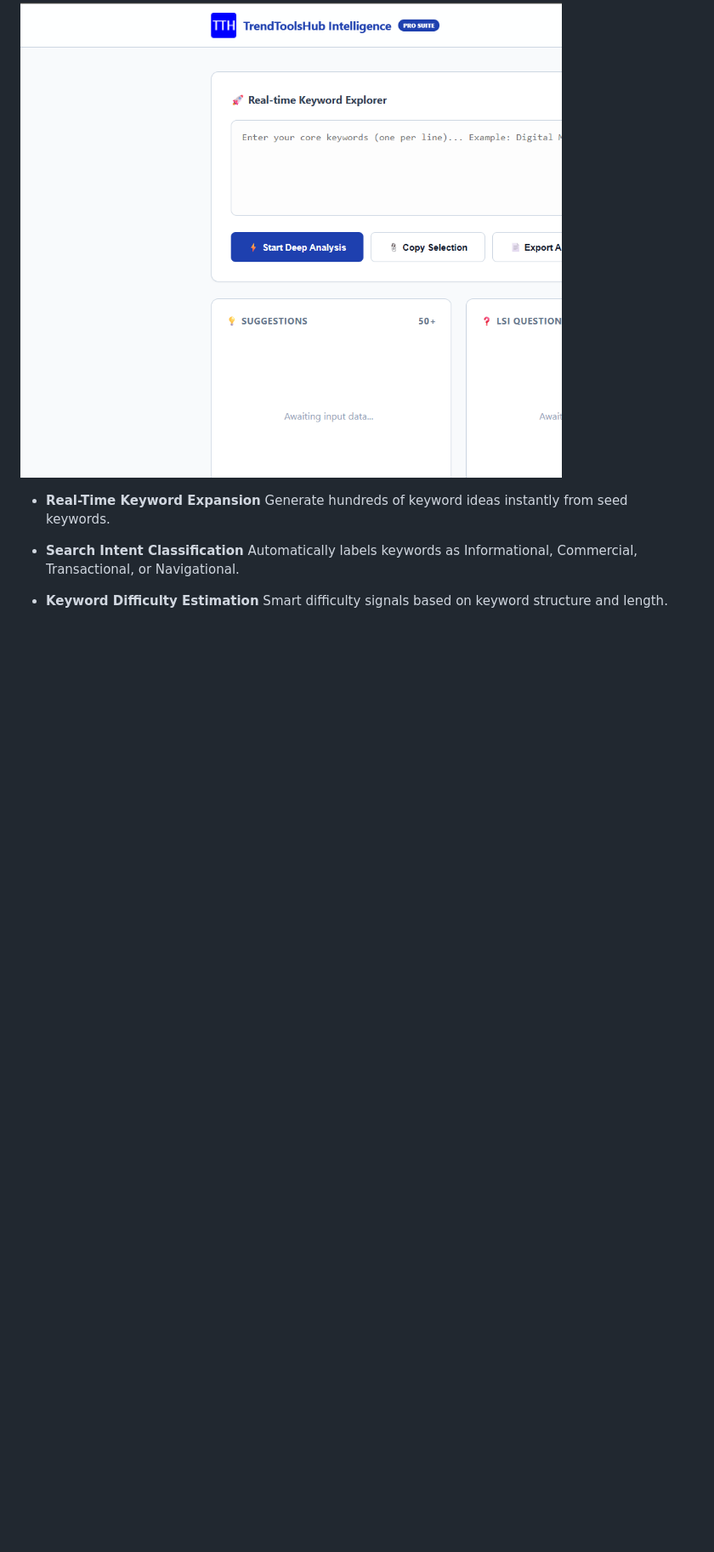
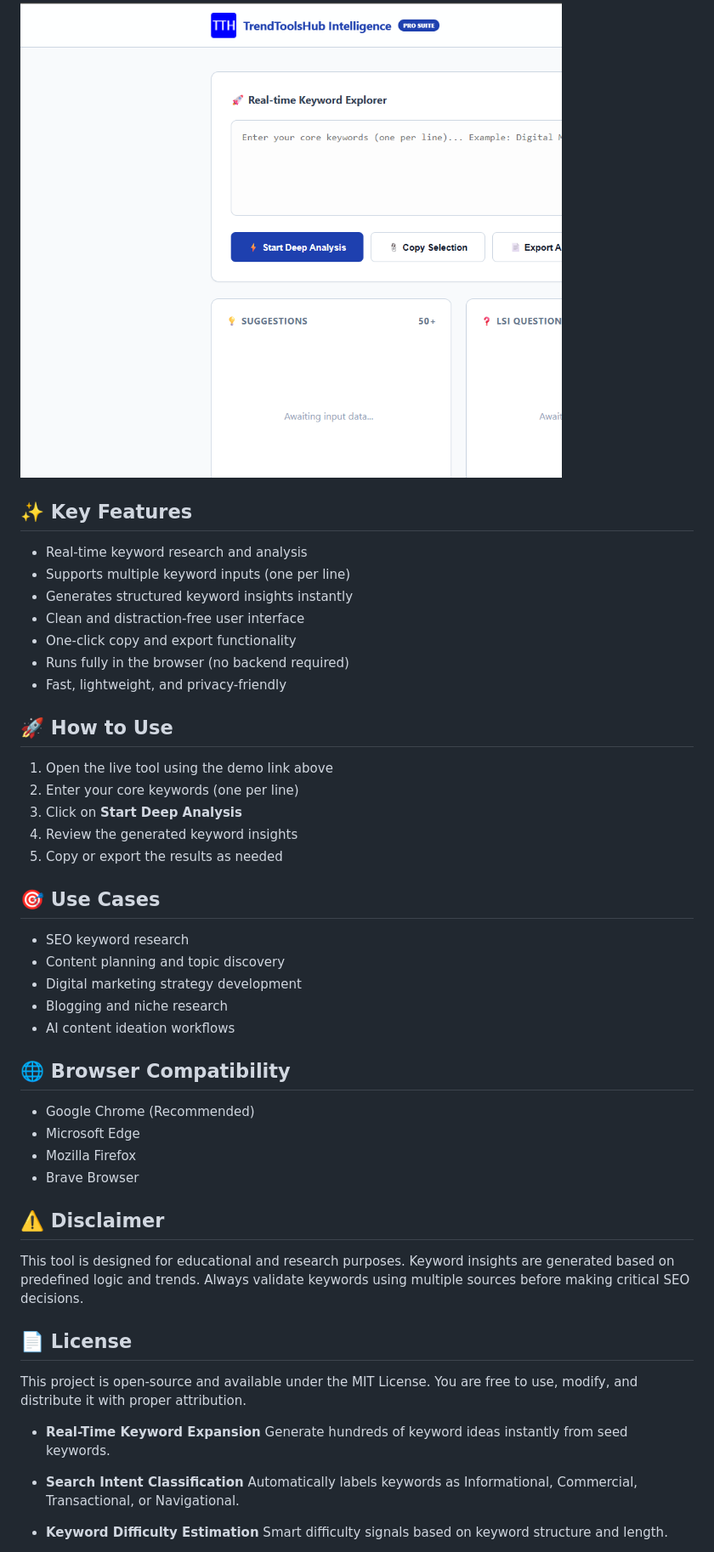
Before and after one commit to falikol/Keyword-Research-Tool-Advanced-SEO-Intelligence, a Markdown page: README.md, the part around the change. Shown at 85% size. Rendered like a GitHub page; blank space fills up the shorter version.

Commit message:
Enhance README with features and usage details
Added key features, usage instructions, use cases, browser compatibility, disclaimer, and license information to the README.

```diff
--- a/README.md
+++ b/README.md
@@ -31,6 +31,50 @@ A professional-grade keyword research and SEO intelligence platform built for di
 
 ### 🖥 Terminal Output & Generated Results
 ![Terminal Output](Screenshot%202026-01-30%20133128.png)
+
+## ✨ Key Features
+
+- Real-time keyword research and analysis
+- Supports multiple keyword inputs (one per line)
+- Generates structured keyword insights instantly
+- Clean and distraction-free user interface
+- One-click copy and export functionality
+- Runs fully in the browser (no backend required)
+- Fast, lightweight, and privacy-friendly
+
+## 🚀 How to Use
+
+1. Open the live tool using the demo link above
+2. Enter your core keywords (one per line)
+3. Click on **Start Deep Analysis**
+4. Review the generated keyword insights
+5. Copy or export the results as needed
+
+## 🎯 Use Cases
+
+- SEO keyword research
+- Content planning and topic discovery
+- Digital marketing strategy development
+- Blogging and niche research
+- AI content ideation workflows
+
+## 🌐 Browser Compatibility
+
+- Google Chrome (Recommended)
+- Microsoft Edge
+- Mozilla Firefox
+- Brave Browser
+
+## ⚠️ Disclaimer
+
+This tool is designed for educational and research purposes.
+Keyword insights are generated based on predefined logic and trends.
+Always validate keywords using multiple sources before making critical SEO decisions.
+
+## 📄 License
+
+This project is open-source and available under the MIT License.
+You are free to use, modify, and distribute it with proper attribution.
 
 
 * **Real-Time Keyword Expansion**
```
